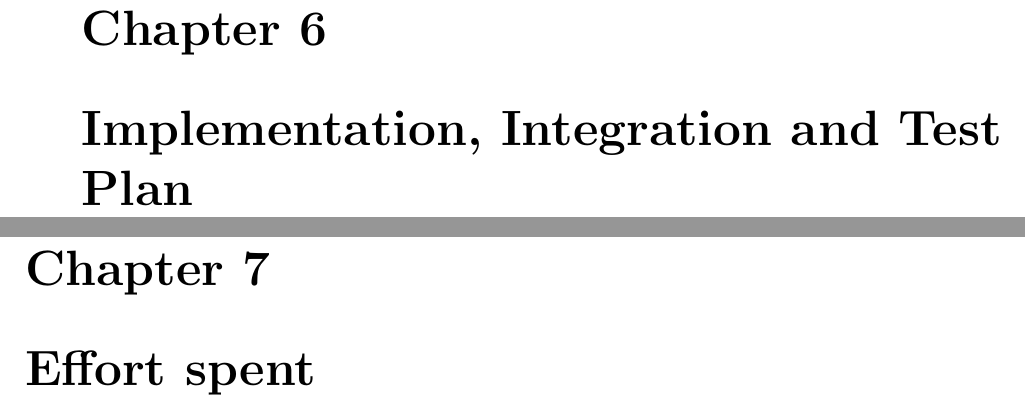
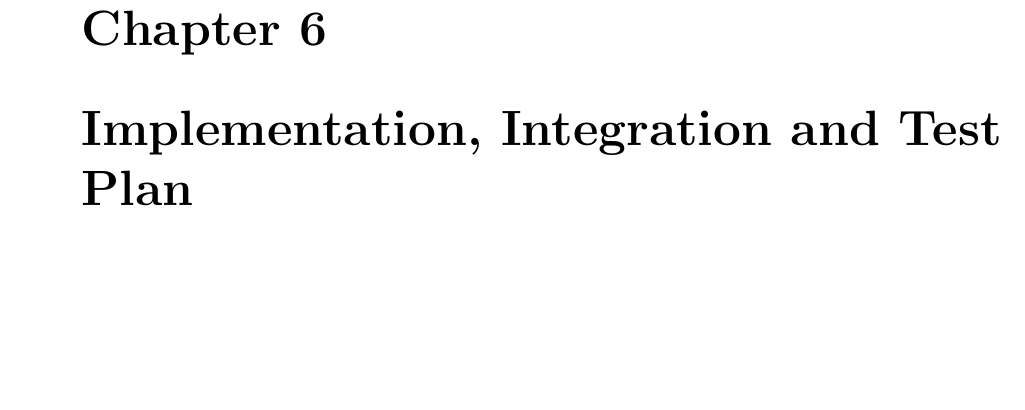
Before and after one commit to antoniofrighetto/Travlendar, a LaTeX thesis (DD/main.tex, which reads DD/effort_spent.tex): two parts of pages 15 and 16 of 18 before the commit and part of page 15 of 17 after it, the two joined at a grey line, cut so that both start at the same text, the shorter picture padded with empty space. Compiled offline with pdfLaTeX.

Commit message:
Fixing...

```diff
--- a/DD/effort_spent.tex
+++ /dev/null
@@ -1,2 +0,0 @@
-\chapter{Effort spent}
-\label{cha:effort}
```
Also changed, not shown: DD/main.tex (+0 -2 lines).
